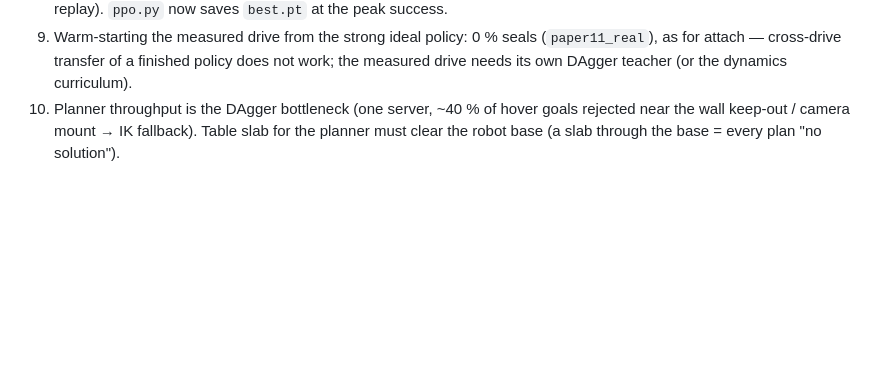
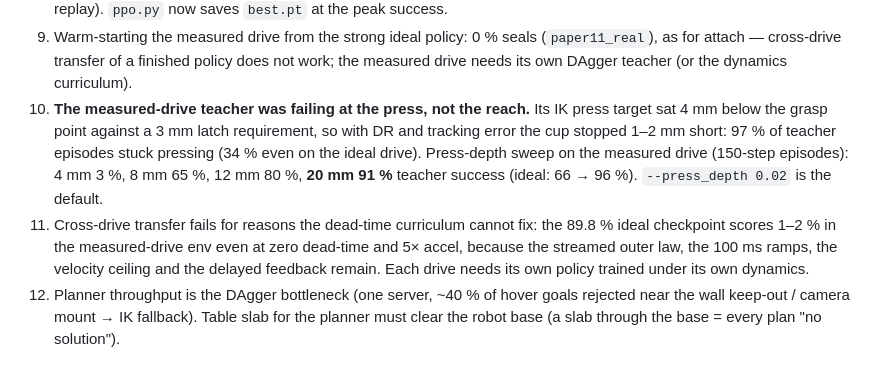
Before and after one commit to frankkimrobotics/pick_n_place, a Markdown page: rl/FINDINGS.md, the part around the change. GitHub-like rendering; blank space fills up the shorter version.

Commit message:
rl/FINDINGS: press-depth sweep (measured-drive teacher 3 -> 91 %), cross-drive transfer closed
Co-Authored-By: Claude Fable 5.1 <noreply@anthropic.com>
Claude-Session: https://claude.ai/code/session_01GxmdNa4EPJY8gCWMzznLfT

```diff
--- a/rl/FINDINGS.md
+++ b/rl/FINDINGS.md
@@ -263,6 +263,15 @@ the twin. Findings, each from a replay of the stalled policy:
 10. Warm-starting the measured drive from the strong ideal policy: 0 % seals (`paper11_real`),
    as for attach — cross-drive transfer of a finished policy does not work; the measured drive
    needs its own DAgger teacher (or the dynamics curriculum).
+11. **The measured-drive teacher was failing at the press, not the reach.** Its IK press target
+   sat 4 mm below the grasp point against a 3 mm latch requirement, so with DR and tracking error
+   the cup stopped 1–2 mm short: 97 % of teacher episodes stuck pressing (34 % even on the ideal
+   drive). Press-depth sweep on the measured drive (150-step episodes): 4 mm 3 %, 8 mm 65 %,
+   12 mm 80 %, **20 mm 91 %** teacher success (ideal: 66 → 96 %). `--press_depth 0.02` is the default.
+12. Cross-drive transfer fails for reasons the dead-time curriculum cannot fix: the 89.8 %
+   ideal checkpoint scores 1–2 % in the measured-drive env even at zero dead-time and 5× accel,
+   because the streamed outer law, the 100 ms ramps, the velocity ceiling and the delayed
+   feedback remain. Each drive needs its own policy trained under its own dynamics.
 8. Planner throughput is the DAgger bottleneck (one server, ~40 % of hover goals rejected near
    the wall keep-out / camera mount → IK fallback). Table slab for the planner must clear the
    robot base (a slab through the base = every plan "no solution").
```
